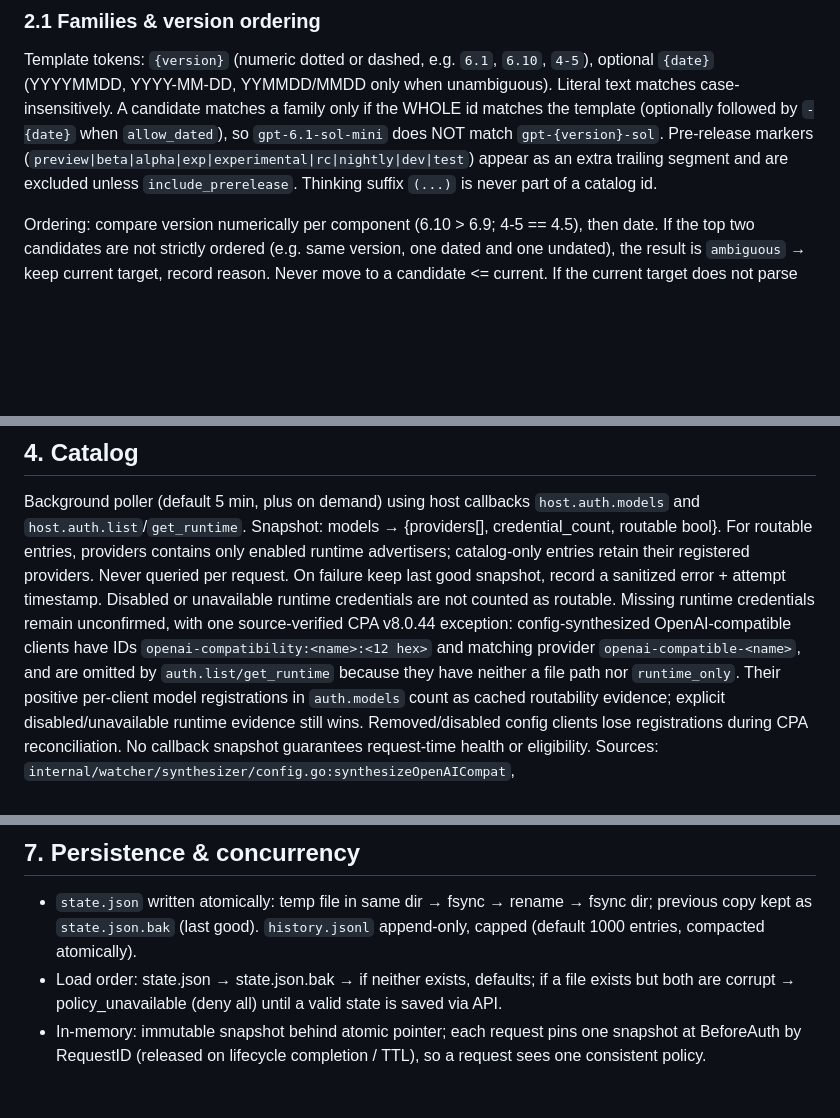
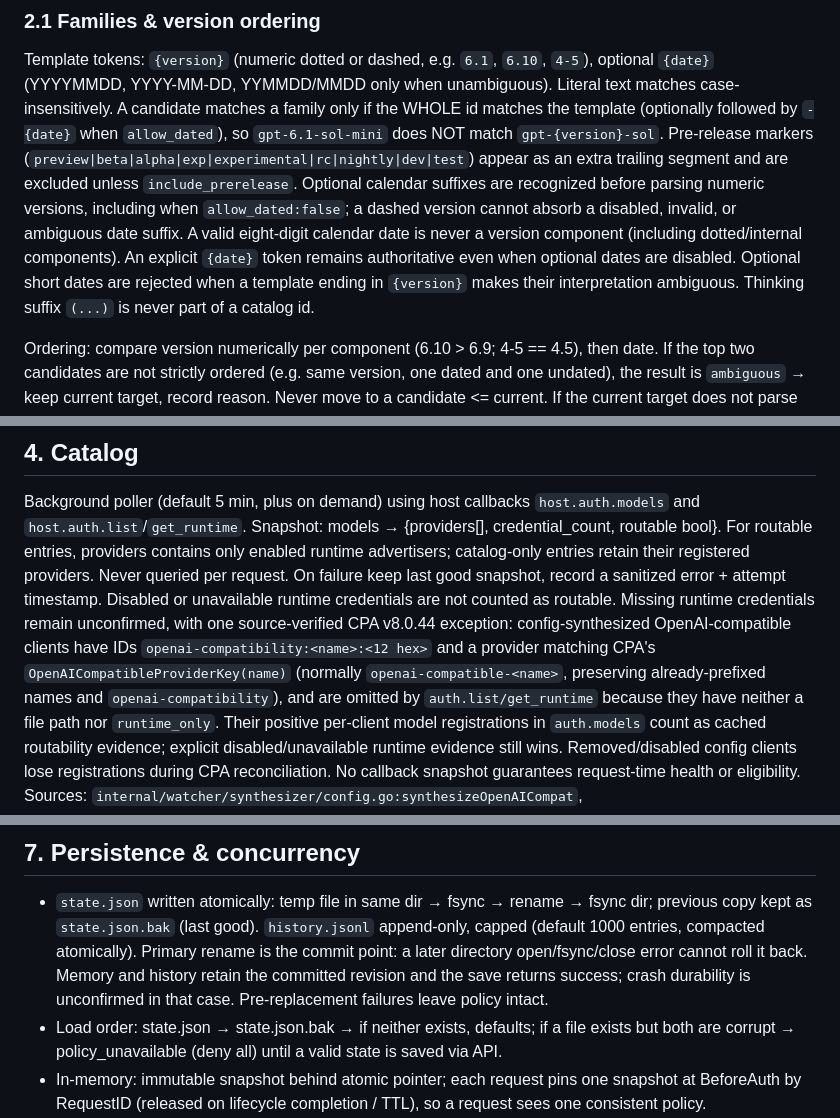
Before and after one commit to suk-6/cpa-model-dock, a Markdown page: docs/design/contract.md, 3 parts joined by grey strips. Drawn GitHub-style; blank space fills up the shorter version.

Commit message:
Document date matching and persistent commit semantics

```diff
--- a/docs/design/contract.md
+++ b/docs/design/contract.md
@@ -90,6 +90,11 @@ A candidate matches a family only if the WHOLE id matches the template (optional
 `-{date}` when `allow_dated`), so `gpt-6.1-sol-mini` does NOT match `gpt-{version}-sol`.
 Pre-release markers (`preview|beta|alpha|exp|experimental|rc|nightly|dev|test`) appear as an extra
 trailing segment and are excluded unless `include_prerelease`.
+Optional calendar suffixes are recognized before parsing numeric versions, including when
+`allow_dated:false`; a dashed version cannot absorb a disabled, invalid, or ambiguous date suffix.
+A valid eight-digit calendar date is never a version component (including dotted/internal components).
+An explicit `{date}` token remains authoritative even when optional dates are disabled. Optional
+short dates are rejected when a template ending in `{version}` makes their interpretation ambiguous.
 Thinking suffix `(...)` is never part of a catalog id.
 
 Ordering: compare version numerically per component (6.10 > 6.9; 4-5 == 4.5), then date. If the top
@@ -151,7 +156,8 @@ Never queried per request. On failure keep last good snapshot, record a sanitize
 timestamp. Disabled or unavailable runtime credentials are not counted as routable. Missing
 runtime credentials remain unconfirmed, with one source-verified CPA v8.0.44 exception:
 config-synthesized OpenAI-compatible clients have IDs `openai-compatibility:<name>:<12 hex>`
-and matching provider `openai-compatible-<name>`, and are omitted by `auth.list/get_runtime`
+and a provider matching CPA's `OpenAICompatibleProviderKey(name)` (normally
+`openai-compatible-<name>`, preserving already-prefixed names and `openai-compatibility`), and are omitted by `auth.list/get_runtime`
 because they have neither a file path nor `runtime_only`. Their positive per-client model
 registrations in `auth.models` count as cached routability evidence; explicit disabled/unavailable
 runtime evidence still wins. Removed/disabled config clients lose registrations during CPA
@@ -364,7 +370,9 @@ filenames are served; GET and HEAD are supported. No management data is public.
 
 - `state.json` written atomically: temp file in same dir → fsync → rename → fsync dir; previous copy
   kept as `state.json.bak` (last good). `history.jsonl` append-only, capped (default 1000 entries,
-  compacted atomically).
+  compacted atomically). Primary rename is the commit point: a later directory open/fsync/close
+  error cannot roll it back. Memory and history retain the committed revision and the save returns
+  success; crash durability is unconfirmed in that case. Pre-replacement failures leave policy intact.
 - Load order: state.json → state.json.bak → if neither exists, defaults; if a file exists but both are
   corrupt → policy_unavailable (deny all) until a valid state is saved via API.
 - In-memory: immutable snapshot behind atomic pointer; each request pins one snapshot at BeforeAuth
```
